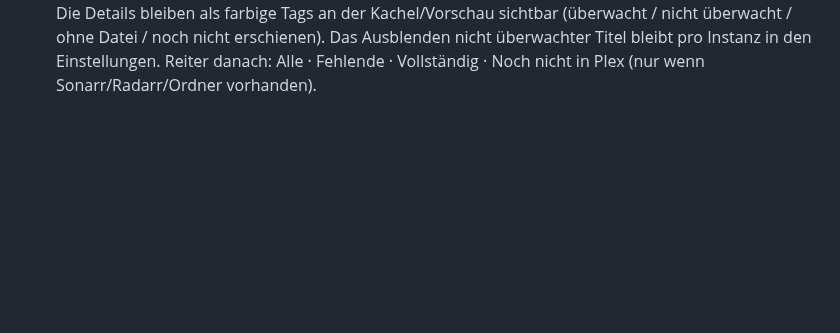
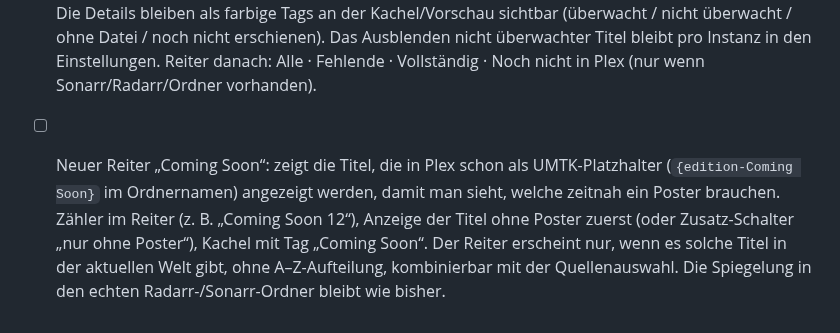
Before and after one commit to p5lukas/p5assets, a Markdown page: TODO.md, the part around the change. GitHub-like rendering; blank space fills up the shorter version.

Commit message:
TODO: Reiter Coming Soon
Co-Authored-By: Claude Sonnet 5.5 <noreply@anthropic.com>
Claude-Session: https://claude.ai/code/session_01JoFLcQEW7QhHAh66qJqz46

```diff
--- a/TODO.md
+++ b/TODO.md
@@ -100,3 +100,4 @@ Alle bisher gesammelten Punkte sind in Version 2 umgesetzt. Neue Beobachtungen b
       2) Vorschlag: Ring und Zahlen (Titel, Assets vorhanden, Fehlen, Vollständig) und die Zähler in den Reitern gelten für die gewählte Quelle, damit das Dropdown im Statistik-Block auch wirklich die Statistik steuert.
       3) Reiter ausmisten: „Überwacht“ entfällt (bei dir ist fast alles überwacht, der Reiter sagt nichts); „Überwacht, ohne Datei“ und „Nicht in Plex“ überlappen stark und werden zu EINEM Reiter zusammengelegt (Titel, die noch nicht in Plex liegen: nur in Sonarr/Radarr, noch ohne Datei, nicht erschienen, eigene Ordner). Die Details bleiben als farbige Tags an der Kachel/Vorschau sichtbar (überwacht / nicht überwacht / ohne Datei / noch nicht erschienen). Das Ausblenden nicht überwachter Titel bleibt pro Instanz in den Einstellungen.
       Reiter danach: Alle · Fehlende · Vollständig · Noch nicht in Plex (nur wenn Sonarr/Radarr/Ordner vorhanden).
+- [ ] Neuer Reiter „Coming Soon“: zeigt die Titel, die in Plex schon als UMTK-Platzhalter (`{edition-Coming Soon}` im Ordnernamen) angezeigt werden, damit man sieht, welche zeitnah ein Poster brauchen. Zähler im Reiter (z. B. „Coming Soon 12“), Anzeige der Titel ohne Poster zuerst (oder Zusatz-Schalter „nur ohne Poster“), Kachel mit Tag „Coming Soon“. Der Reiter erscheint nur, wenn es solche Titel in der aktuellen Welt gibt, ohne A–Z-Aufteilung, kombinierbar mit der Quellenauswahl. Die Spiegelung in den echten Radarr-/Sonarr-Ordner bleibt wie bisher.
```
